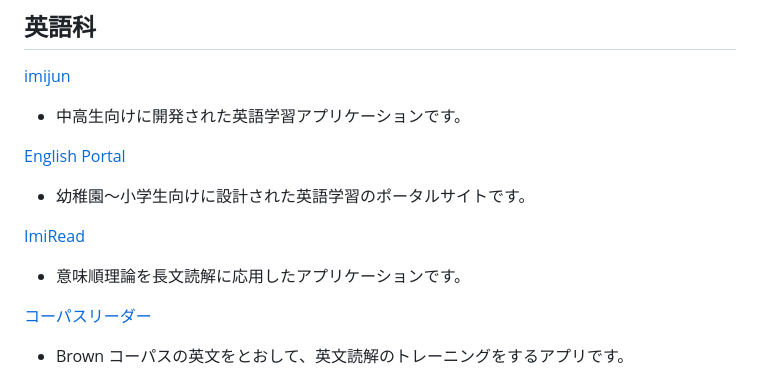
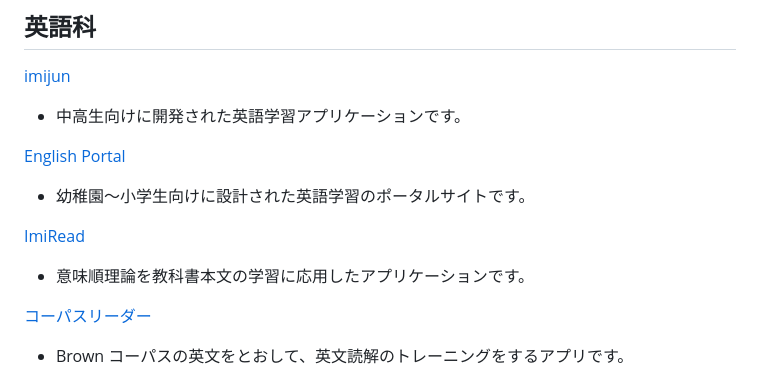
Before and after one commit to t-cool/t-cool.github.io, a Markdown page: README.md, the part around the change. Drawn GitHub-style.

```diff
--- a/README.md
+++ b/README.md
@@ -6,8 +6,8 @@
 [English Portal](https://t-cool.github.io/English-Portal/)
   - 幼稚園〜小学生向けに設計された英語学習のポータルサイトです。
 
-[ImiRead](https://github.com/t-cool/ImiRead)
-  - 意味順理論を長文読解に応用したアプリケーションです。
+[ImiRead](https://t-cool.github.io/imijun-read/)
+  - 意味順理論を教科書本文の学習に応用したアプリケーションです。
 
 [コーパスリーダー](https://t-cool.github.io/corpus-reader/)
   - Brown コーパスの英文をとおして、英文読解のトレーニングをするアプリです。
```
